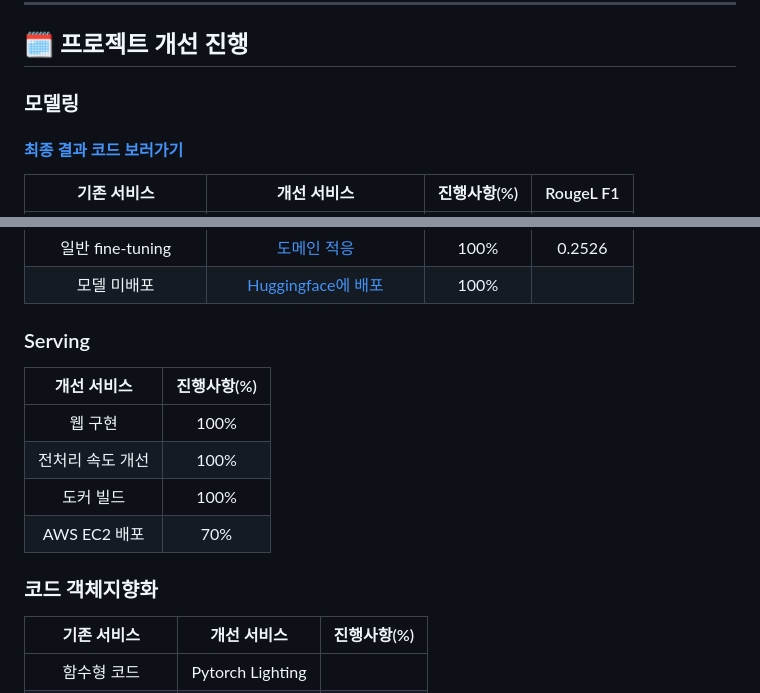
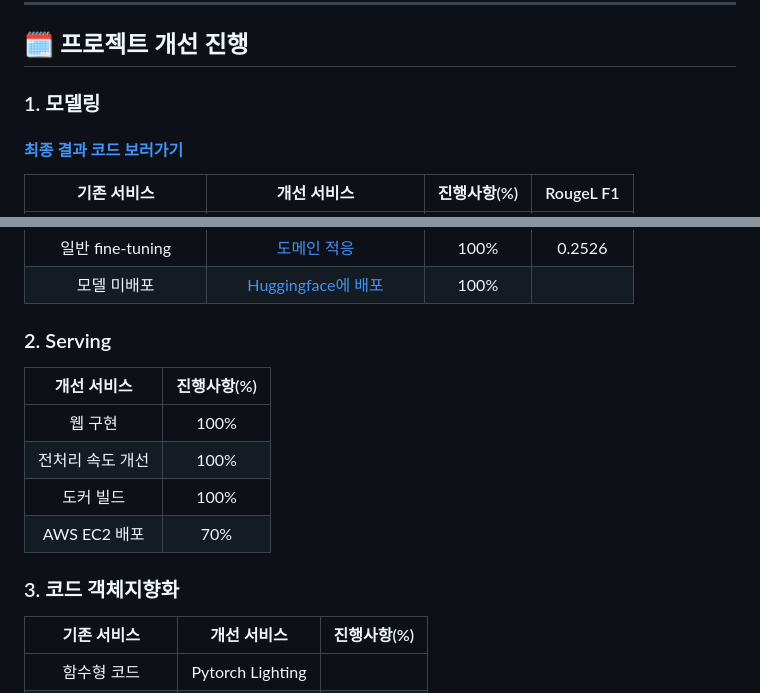
Before and after one commit to jx-dohwan/KoBART_generation_summary_service, a Markdown page: README.md, 2 parts joined by grey strips. GitHub-like rendering.

```diff
--- a/README.md
+++ b/README.md
@@ -48,7 +48,7 @@ docker run -d -p 3000:3000 flask
 
 ---
 ## 🗓️ 프로젝트 개선 진행
-### 모델링
+### 1. 모델링
 #### [최종 결과 코드 보러가기](https://github.com/jx-dohwan/KoBART_generation_summary_service/blob/main/make_models/KoBART_Summary_v3.ipynb)
 |기존 서비스|개선 서비스|진행사항(%)|RougeL F1|
 |:---------:|:----------:|:------:|:------:|
@@ -59,7 +59,7 @@ docker run -d -p 3000:3000 flask
 |일반 fine-tuning|[도메인 적응](https://github.com/jx-dohwan/KoBART_generation_summary_service/blob/main/make_models/domain_adaptation.ipynb)|100%|0.2526|
 |모델 미배포|[Huggingface에 배포](https://huggingface.co/jx7789/kobart_summary_v3)|100%||
 
-### Serving
+### 2. Serving
 개선 서비스|진행사항(%)|
 |:----------:|:------:|
 |웹 구현|100%|
@@ -67,7 +67,7 @@ docker run -d -p 3000:3000 flask
 |도커 빌드|100%|
 |AWS EC2 배포|70%|
 
-### 코드 객체지향화
+### 3. 코드 객체지향화
 |기존 서비스|개선 서비스|진행사항(%)|
 |:---------:|:----------:|:------:|
 |함수형 코드|Pytorch Lighting||
```
